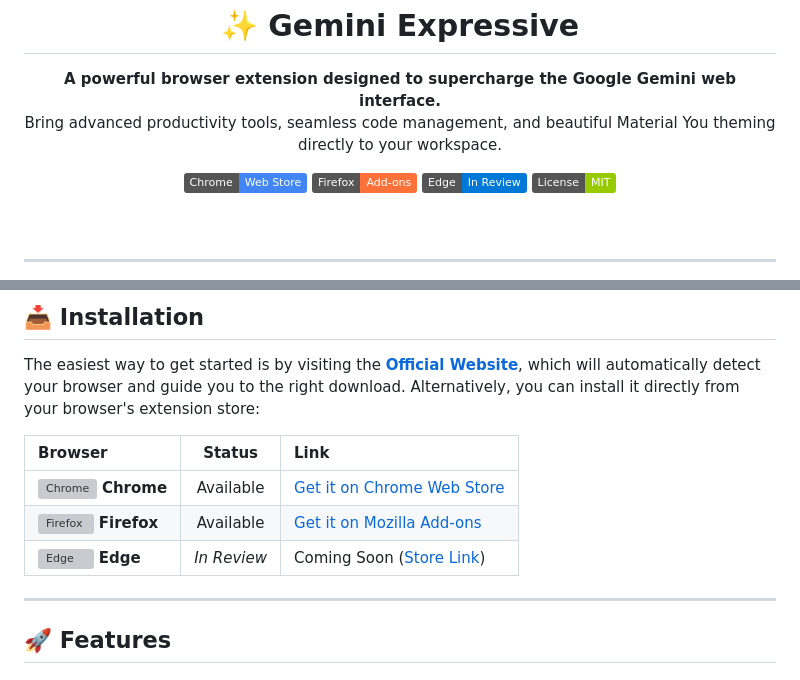
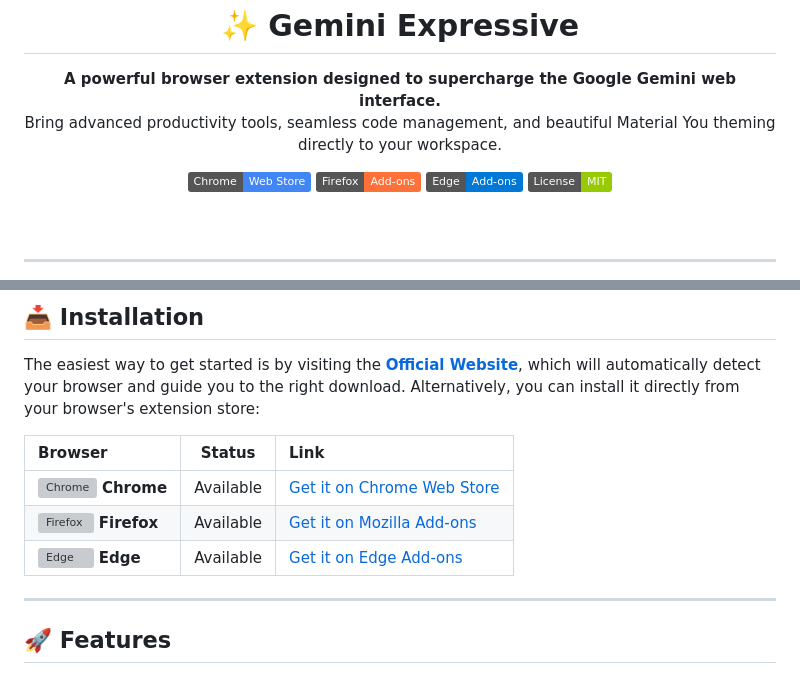
Before and after one commit to FertwBr/Gemini-Expressive, a Markdown page: README.md, 2 parts joined by grey strips. Drawn GitHub-style; badges without logos; grey boxes are pictures that could not be loaded.

Commit message:
doc: Edge store link; mark Edge available
Update README to replace the placeholder Edge add-ons URL with the real Microsoft Edge Add-ons store link for the Gemini Expressive extension. Also change the Edge badge/text from "In Review" to show as available and update the table row to link to the Edge Add-ons page.

```diff
--- a/README.md
+++ b/README.md
@@ -14,8 +14,8 @@
   <a href="https://addons.mozilla.org/en-US/firefox/addon/gemini-expressive/">
     <img src="https://img.shields.io/badge/Firefox-Add--ons-FF7139?style=flat&logo=firefox&logoColor=white" alt="Firefox Add-ons">
   </a>
-  <a href="https://microsoftedge.microsoft.com/addons/detail/">
-    <img src="https://img.shields.io/badge/Edge-In_Review-0078D7?style=flat&logo=microsoftedge&logoColor=white" alt="Edge Add-ons">
+  <a href="https://microsoftedge.microsoft.com/addons/detail/gemini-expressive/lpecpklaodknmhhajimcbaggjphoeabe">
+    <img src="https://img.shields.io/badge/Edge-Add--ons-0078D7?style=flat&logo=microsoftedge&logoColor=white" alt="Edge Add-ons">
   </a>
   <a href="LICENSE">
     <img src="https://img.shields.io/badge/License-MIT-green.svg" alt="License: MIT">
@@ -36,7 +36,7 @@ directly from your browser's extension store:
 |:------------------------------------------------------------------------------------------------------------------------------------------------------|:-----------:|:--------------------------------------------------------------------------------------------------------------------------|
 | <img src="https://raw.githubusercontent.com/alrra/browser-logos/main/src/chrome/chrome_48x48.png" width="24" height="24" alt="Chrome"> **Chrome** |  Available  | [Get it on Chrome Web Store](https://chromewebstore.google.com/detail/gemini-expressive/onnljhamgihnkpcoickfmfhegimcgmho) |
 | <img src="https://raw.githubusercontent.com/alrra/browser-logos/main/src/firefox/firefox_48x48.png" width="24" height="24" alt="Firefox"> **Firefox** |  Available  | [Get it on Mozilla Add-ons](https://addons.mozilla.org/en-US/firefox/addon/gemini-expressive/)                            |
-| <img src="https://raw.githubusercontent.com/alrra/browser-logos/main/src/edge/edge_48x48.png" width="24" height="24" alt="Edge"> **Edge** | *In Review* | Coming Soon ([Store Link](https://microsoftedge.microsoft.com/addons/detail/))                                            |
+| <img src="https://raw.githubusercontent.com/alrra/browser-logos/main/src/edge/edge_48x48.png" width="24" height="24" alt="Edge"> **Edge** |  Available  | [Get it on Edge Add-ons](https://microsoftedge.microsoft.com/addons/detail/gemini-expressive/lpecpklaodknmhhajimcbaggjphoeabe) |
 
 ---
 
```
